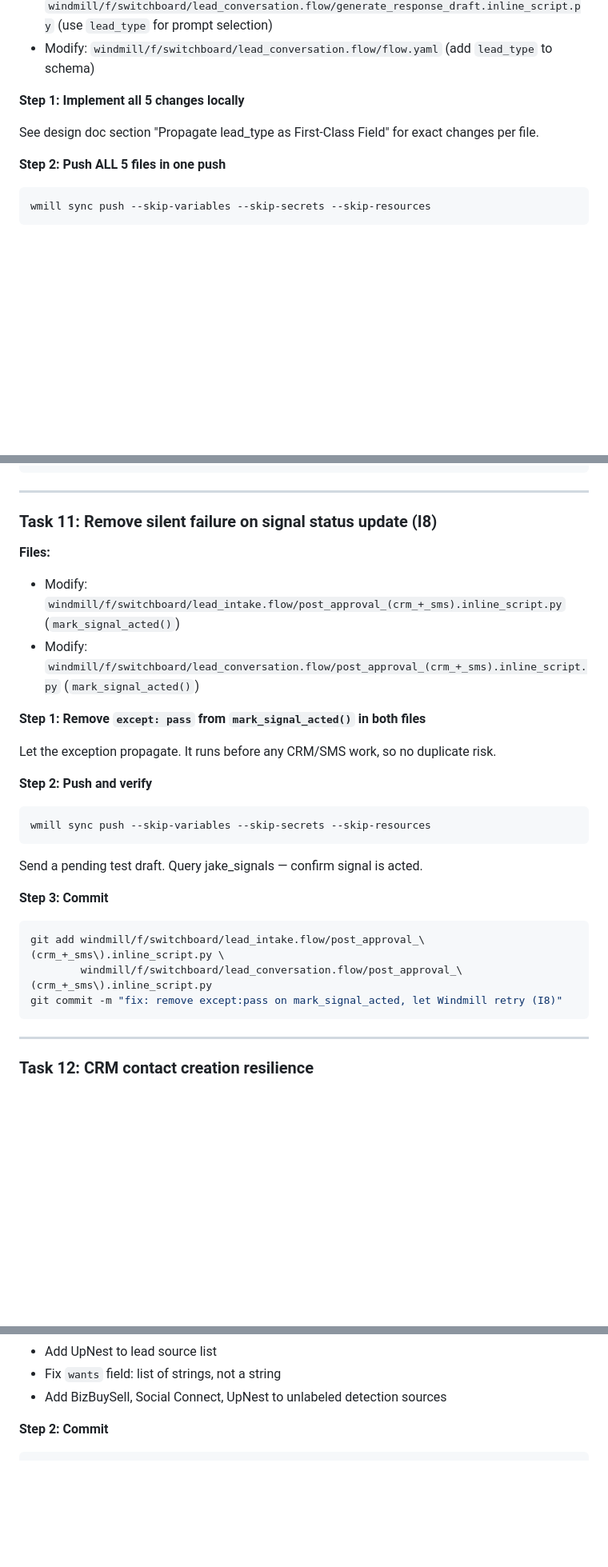
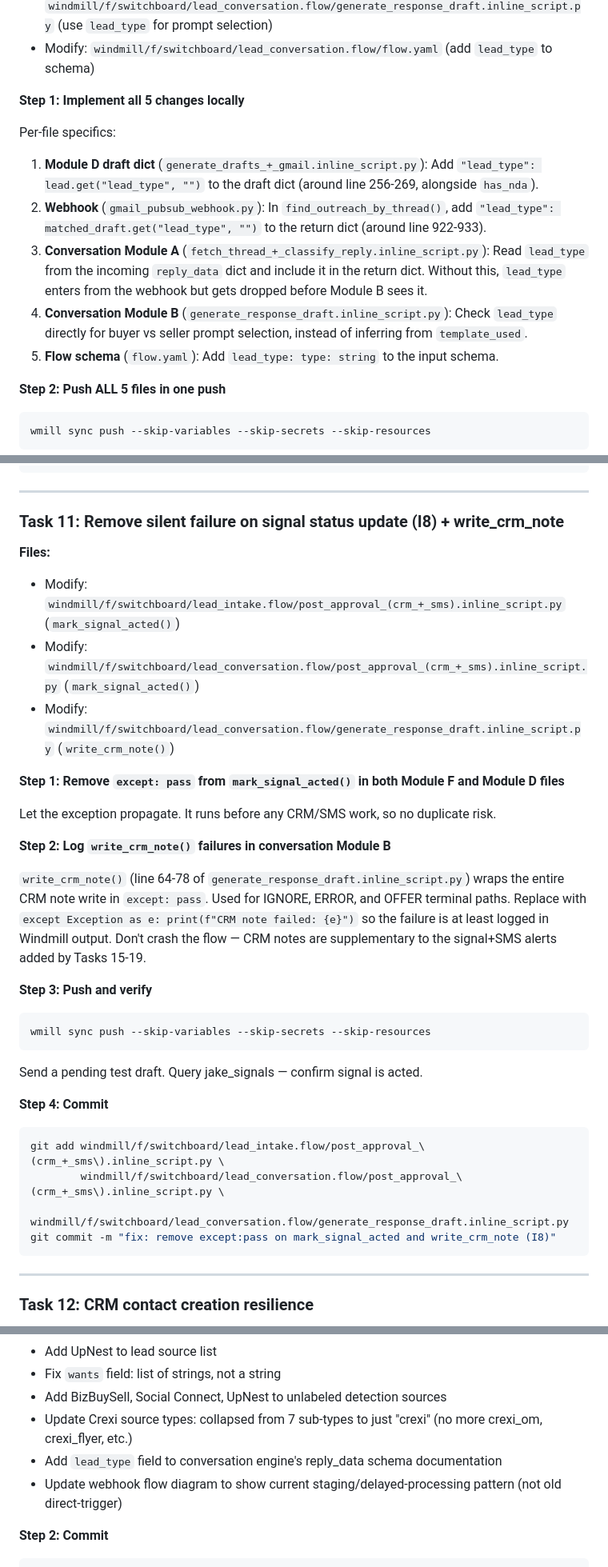
Before and after one commit to BeastofOne/rrg-server, a Markdown page: docs/plans/2026-02-26-e2e-pipeline-testing-plan.md, 3 parts joined by grey strips. Shown at 80% size. Rendered like a GitHub page; blank space fills up the shorter version.

Commit message:
docs: address PR review findings — fix counts, add dependencies, expand task details
Design doc: fix "Twelve" → "Thirteen" failure paths count, fix Module D
wa_post() call site count from 3 to 2.

Plan: add rejection path verification (Task 2), specific Module A passthrough
details (Task 5), determine_signer() default fix (Task 25), write_crm_note
except:pass removal (Task 11), BCC on conversation drafts (Task 9), Task 13
prerequisite note, Group 5-7 dependency on Groups 1-3, fix "Task 0" reference,
expand Task 27 doc updates with Crexi collapse and lead_type.

Co-Authored-By: Claude Opus 4.6 <noreply@anthropic.com>

````diff
--- a/docs/plans/2026-02-26-e2e-pipeline-testing-plan.md
+++ b/docs/plans/2026-02-26-e2e-pipeline-testing-plan.md
@@ -215,7 +215,12 @@ git commit -m "fix: roll back signal to pending when resume fails (C4)"
 
 **Step 1: Implement all 5 changes locally**
 
-See design doc section "Propagate lead_type as First-Class Field" for exact changes per file.
+Per-file specifics:
+1. **Module D draft dict** (`generate_drafts_+_gmail.inline_script.py`): Add `"lead_type": lead.get("lead_type", "")` to the draft dict (around line 256-269, alongside `has_nda`).
+2. **Webhook** (`gmail_pubsub_webhook.py`): In `find_outreach_by_thread()`, add `"lead_type": matched_draft.get("lead_type", "")` to the return dict (around line 922-933).
+3. **Conversation Module A** (`fetch_thread_+_classify_reply.inline_script.py`): Read `lead_type` from the incoming `reply_data` dict and include it in the return dict. Without this, `lead_type` enters from the webhook but gets dropped before Module B sees it.
+4. **Conversation Module B** (`generate_response_draft.inline_script.py`): Check `lead_type` directly for buyer vs seller prompt selection, instead of inferring from `template_used`.
+5. **Flow schema** (`flow.yaml`): Add `lead_type: type: string` to the input schema.
 
 **Step 2: Push ALL 5 files in one push**
 
@@ -415,17 +420,22 @@ git commit -m "fix: always close Postgres connections on errors (try/finally in
 
 ---
 
-### Task 11: Remove silent failure on signal status update (I8)
+### Task 11: Remove silent failure on signal status update (I8) + write_crm_note
 
 **Files:**
 - Modify: `windmill/f/switchboard/lead_intake.flow/post_approval_(crm_+_sms).inline_script.py` (`mark_signal_acted()`)
 - Modify: `windmill/f/switchboard/lead_conversation.flow/post_approval_(crm_+_sms).inline_script.py` (`mark_signal_acted()`)
+- Modify: `windmill/f/switchboard/lead_conversation.flow/generate_response_draft.inline_script.py` (`write_crm_note()`)
 
-**Step 1: Remove `except: pass` from `mark_signal_acted()` in both files**
+**Step 1: Remove `except: pass` from `mark_signal_acted()` in both Module F and Module D files**
 
 Let the exception propagate. It runs before any CRM/SMS work, so no duplicate risk.
 
-**Step 2: Push and verify**
+**Step 2: Log `write_crm_note()` failures in conversation Module B**
+
+`write_crm_note()` (line 64-78 of `generate_response_draft.inline_script.py`) wraps the entire CRM note write in `except: pass`. Used for IGNORE, ERROR, and OFFER terminal paths. Replace with `except Exception as e: print(f"CRM note failed: {e}")` so the failure is at least logged in Windmill output. Don't crash the flow — CRM notes are supplementary to the signal+SMS alerts added by Tasks 15-19.
+
+**Step 3: Push and verify**
 
 ```bash
 wmill sync push --skip-variables --skip-secrets --skip-resources
@@ -433,12 +443,13 @@ wmill sync push --skip-variables --skip-secrets --skip-resources
 
 Send a pending test draft. Query jake_signals — confirm signal is acted.
 
-**Step 3: Commit**
+**Step 4: Commit**
 
 ```bash
 git add windmill/f/switchboard/lead_intake.flow/post_approval_\(crm_+_sms\).inline_script.py \
-        windmill/f/switchboard/lead_conversation.flow/post_approval_\(crm_+_sms\).inline_script.py
-git commit -m "fix: remove except:pass on mark_signal_acted, let Windmill retry (I8)"
+        windmill/f/switchboard/lead_conversation.flow/post_approval_\(crm_+_sms\).inline_script.py \
+        windmill/f/switchboard/lead_conversation.flow/generate_response_draft.inline_script.py
+git commit -m "fix: remove except:pass on mark_signal_acted and write_crm_note (I8)"
 ```
 
 ---
@@ -836,6 +851,9 @@ git commit -m "fix: include lead_conversation signals in get_pending_draft_signa
 - Add UpNest to lead source list
 - Fix `wants` field: list of strings, not a string
 - Add BizBuySell, Social Connect, UpNest to unlabeled detection sources
+- Update Crexi source types: collapsed from 7 sub-types to just "crexi" (no more crexi_om, crexi_flyer, etc.)
+- Add `lead_type` field to conversation engine's reply_data schema documentation
+- Update webhook flow diagram to show current staging/delayed-processing pattern (not old direct-trigger)
 
 **Step 2: Commit**
 
````
Also changed, not shown: other parts of docs/plans/2026-02-26-e2e-pipeline-testing-plan.md (+10 -4 lines), docs/plans/2026-02-26-e2e-pipeline-testing-design.md (+3 -3 lines).
